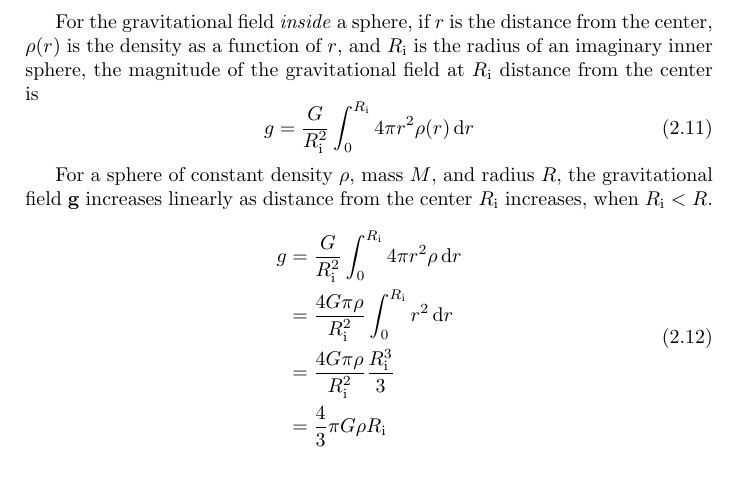
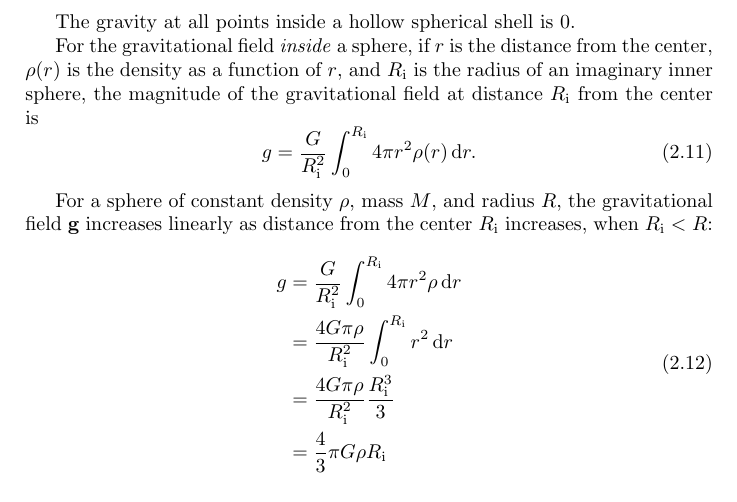
Before and after one commit to Eric2422/physics-notes, a LaTeX thesis (vol1-mechanics/vol1-mechanics.tex): part of page 10 of 39, cut at the place of the change. Compiled offline with pdfLaTeX.

Commit message:
Add note on gravity in a hollow sphere

```diff
--- a/vol1-mechanics/vol1-mechanics.tex
+++ b/vol1-mechanics/vol1-mechanics.tex
@@ -235,18 +235,20 @@ where
     \item \(m\) is the mass of the sphere.
 \end{itemize}
 
+The gravity at all points inside a hollow spherical shell is 0.
+
 For the gravitational field \emph{inside} a sphere,
 if \(r\) is the distance from the center,
 \(\rho(r)\) is the density as a function of \(r\),
 and \(R_\mathrm{i}\) is the radius of an imaginary inner sphere,
-the magnitude of the gravitational field at \(R_\mathrm{i}\) distance from the center is
+the magnitude of the gravitational field at distance \(R_\mathrm{i}\) from the center is
 \begin{equation}
-        g = \frac{G}{R_\mathrm{i}^2} \int_{0}^{R_\mathrm{i}} 4\pi r^2 \rho(r) \odif{r}
+    g = \frac{G}{R_\mathrm{i}^2} \int_{0}^{R_\mathrm{i}} 4\pi r^2 \rho(r) \odif{r}.
 \end{equation}
 
 For a sphere of constant density \(\rho\), mass \(M\), and radius \(R\),
 the gravitational field \(\vecb{g}\) increases linearly
-as distance from the center \(R_\mathrm{i}\) increases, when \(R_\mathrm{i} < R\).
+as distance from the center \(R_\mathrm{i}\) increases, when \(R_\mathrm{i} < R\):
 \begin{equation}
     \begin{aligned}
         g &= \frac{G}{R_\mathrm{i}^2} \int_{0}^{R_\mathrm{i}} 4\pi r^2 \rho \odif{r} \\
```
